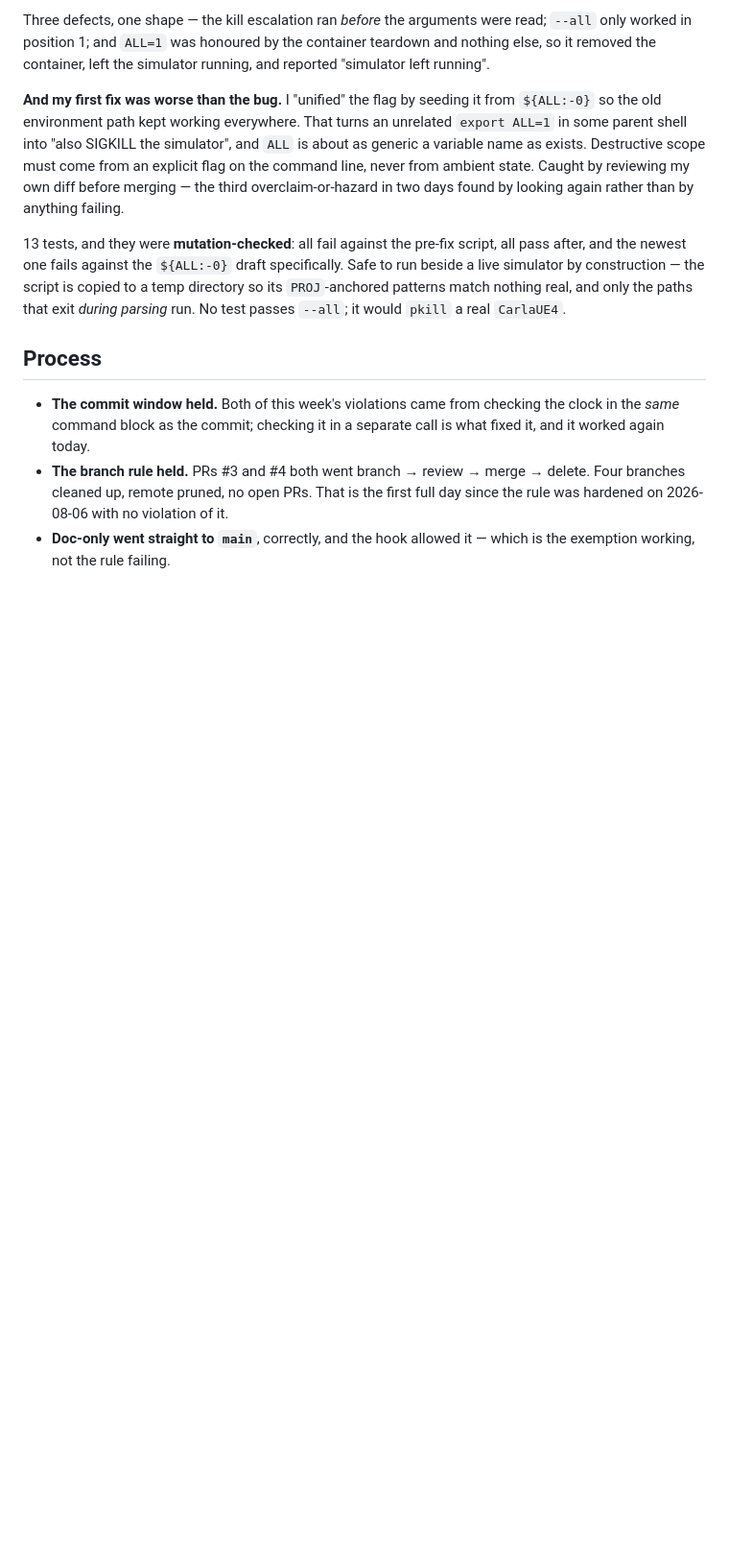
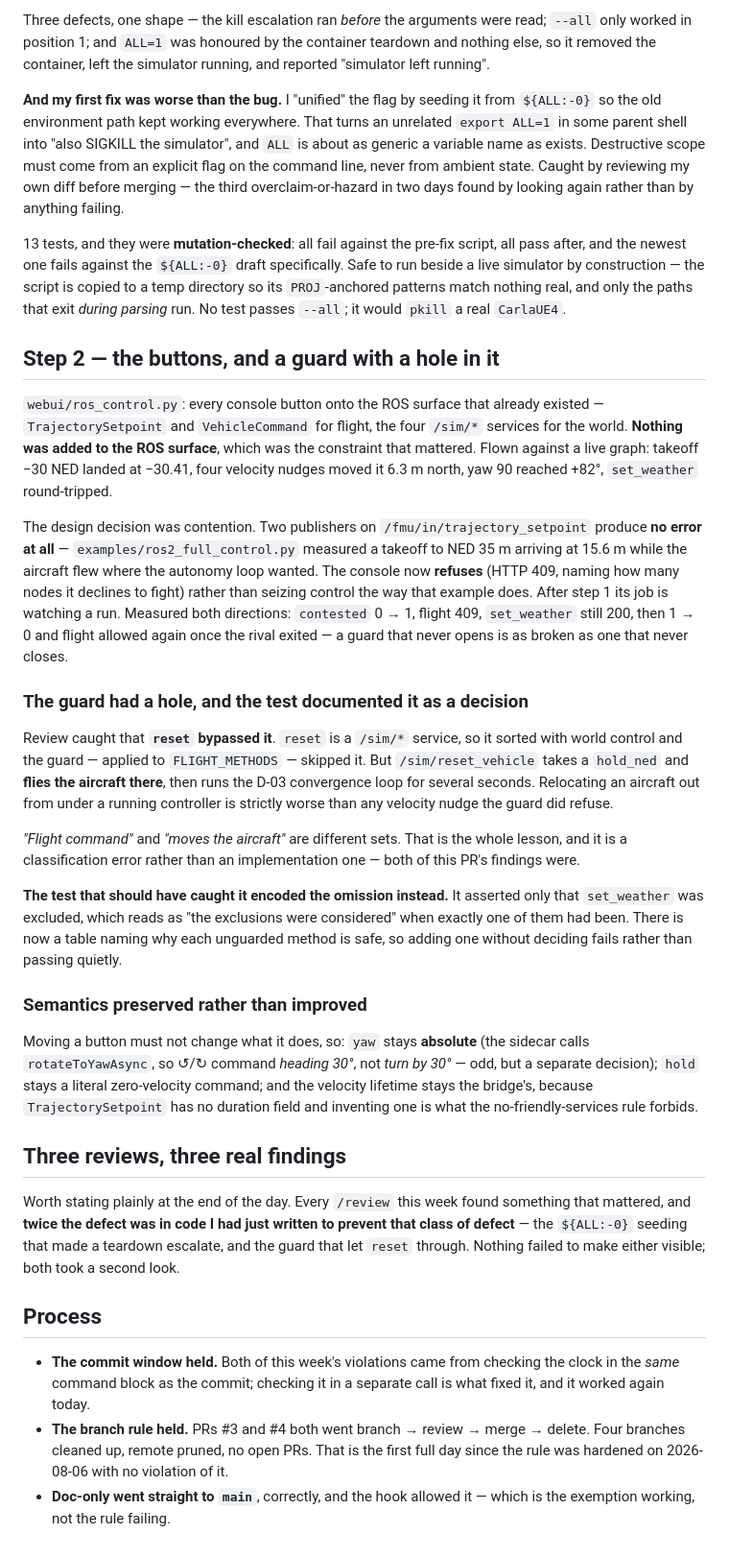
Before and after one commit to teapotlaboratories/carla-air-testbed, a Markdown page: docs/worklog/2026-08-07-tests-review-and-the-console.md, the part around the change. Shown at 96% size. Rendered like a GitHub page; blank space fills up the shorter version.

Commit message:
Record step 2 in the worklog, and the guard that had a hole in it
The part worth keeping is not that reset bypassed the contention guard but why:
'flight command' and 'moves the aircraft' are different sets, and the test that
should have caught it asserted only that set_weather was excluded - documenting
one considered exclusion as if all of them had been.

Both of step 2's review findings were classification errors, not implementation
errors. Three reviews this week, three real findings, twice in code written to
prevent that exact class of defect.

```diff
--- a/docs/worklog/2026-08-07-tests-review-and-the-console.md
+++ b/docs/worklog/2026-08-07-tests-review-and-the-console.md
@@ -175,6 +175,54 @@ a live simulator by construction — the script is copied to a temp directory so
 `PROJ`-anchored patterns match nothing real, and only the paths that exit *during parsing* run.
 No test passes `--all`; it would `pkill` a real `CarlaUE4`.
 
+## Step 2 — the buttons, and a guard with a hole in it
+
+`webui/ros_control.py`: every console button onto the ROS surface that already existed —
+`TrajectorySetpoint` and `VehicleCommand` for flight, the four `/sim/*` services for the world.
+**Nothing was added to the ROS surface**, which was the constraint that mattered. Flown against
+a live graph: takeoff −30 NED landed at −30.41, four velocity nudges moved it 6.3 m north, yaw
+90 reached +82°, `set_weather` round-tripped.
+
+The design decision was contention. Two publishers on `/fmu/in/trajectory_setpoint` produce
+**no error at all** — `examples/ros2_full_control.py` measured a takeoff to NED 35 m arriving at
+15.6 m while the aircraft flew where the autonomy loop wanted. The console now **refuses** (HTTP
+409, naming how many nodes it declines to fight) rather than seizing control the way that
+example does. After step 1 its job is watching a run. Measured both directions: `contested`
+0 → 1, flight 409, `set_weather` still 200, then 1 → 0 and flight allowed again once the rival
+exited — a guard that never opens is as broken as one that never closes.
+
+### The guard had a hole, and the test documented it as a decision
+
+Review caught that **`reset` bypassed it**. `reset` is a `/sim/*` service, so it sorted with
+world control and the guard — applied to `FLIGHT_METHODS` — skipped it. But
+`/sim/reset_vehicle` takes a `hold_ned` and **flies the aircraft there**, then runs the D-03
+convergence loop for several seconds. Relocating an aircraft out from under a running controller
+is strictly worse than any velocity nudge the guard did refuse.
+
+*"Flight command"* and *"moves the aircraft"* are different sets. That is the whole lesson, and
+it is a classification error rather than an implementation one — both of this PR's findings
+were.
+
+**The test that should have caught it encoded the omission instead.** It asserted only that
+`set_weather` was excluded, which reads as "the exclusions were considered" when exactly one of
+them had been. There is now a table naming why each unguarded method is safe, so adding one
+without deciding fails rather than passing quietly.
+
+### Semantics preserved rather than improved
+
+Moving a button must not change what it does, so: `yaw` stays **absolute** (the sidecar calls
+`rotateToYawAsync`, so ↺/↻ command *heading 30°*, not *turn by 30°* — odd, but a separate
+decision); `hold` stays a literal zero-velocity command; and the velocity lifetime stays the
+bridge's, because `TrajectorySetpoint` has no duration field and inventing one is what the
+no-friendly-services rule forbids.
+
+## Three reviews, three real findings
+
+Worth stating plainly at the end of the day. Every `/review` this week found something that
+mattered, and **twice the defect was in code I had just written to prevent that class of
+defect** — the `${ALL:-0}` seeding that made a teardown escalate, and the guard that let `reset`
+through. Nothing failed to make either visible; both took a second look.
+
 ## Process
 
 - **The commit window held.** Both of this week's violations came from checking the clock in the
```
